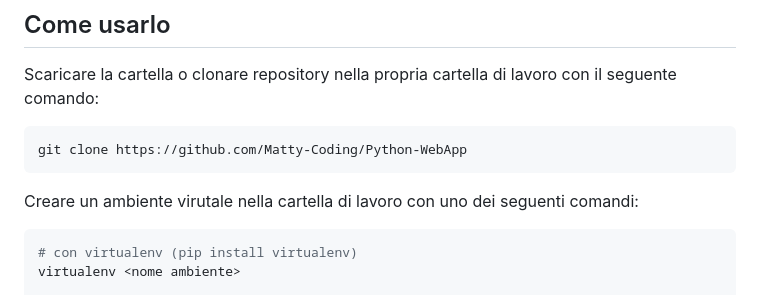
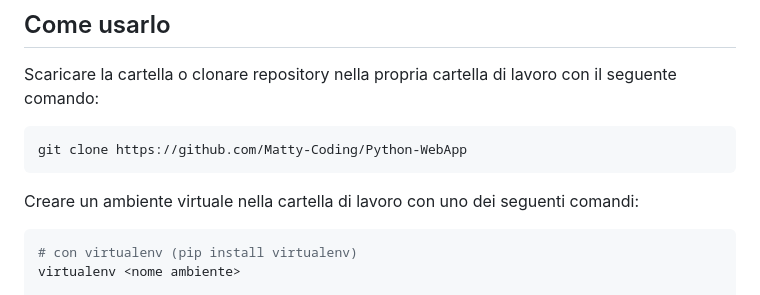
Before and after one commit to Matty-Coding/Python-WebApp, a Markdown page: scraping/README.md, the part around the change. Drawn GitHub-style.

Commit message:
readme aggiornato

````diff
--- a/scraping/README.md
+++ b/scraping/README.md
@@ -34,7 +34,7 @@ Scaricare la cartella o clonare repository nella propria cartella di lavoro con
 git clone https://github.com/Matty-Coding/Python-WebApp
 ```
 
-Creare un ambiente virutale nella cartella di lavoro con uno dei seguenti comandi:
+Creare un ambiente virtuale nella cartella di lavoro con uno dei seguenti comandi:
 ``` bash
 # con virtualenv (pip install virtualenv)
 virtualenv <nome ambiente>
````
